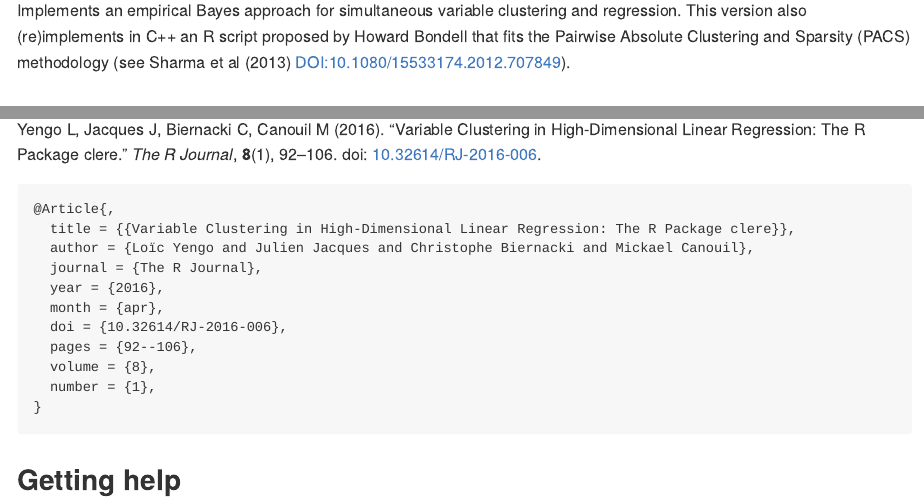
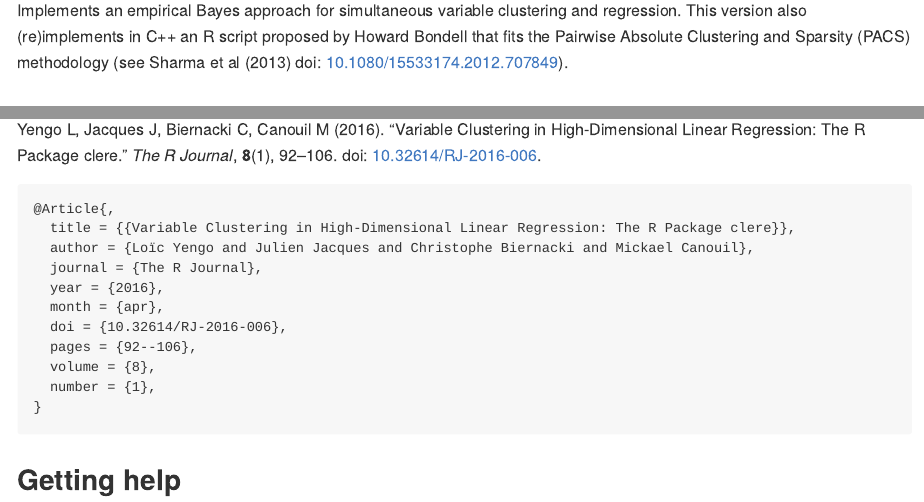
Before and after one commit to mcanouil/clere, an R Markdown document (README.Rmd): the page in a window 1100 px wide, from 150 px down, and a second part further down, joined at a grey line. The pictures show the output file README.md that the author committed with the source, drawn offline in the style of GitHub; badge pictures from the web are left out.

Commit message:
use doi url

```diff
--- a/README.Rmd
+++ b/README.Rmd
@@ -26,7 +26,7 @@
 
 Implements an empirical Bayes approach for simultaneous variable clustering and regression.
 This version also (re)implements in C++ an R script proposed by Howard Bondell that fits
-the Pairwise Absolute Clustering and Sparsity (PACS) methodology (see Sharma et al (2013) DOI:10.1080/15533174.2012.707849).
+the Pairwise Absolute Clustering and Sparsity (PACS) methodology (see Sharma et al (2013) doi: [10.1080/15533174.2012.707849](https://doi.org/10.1080/15533174.2012.707849)).
 
 
 ## Installation
```
Also changed, not shown: README.md, 1 other file.
